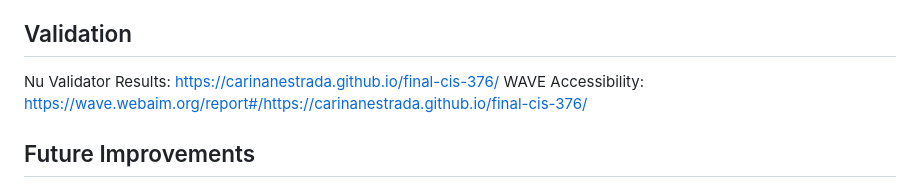
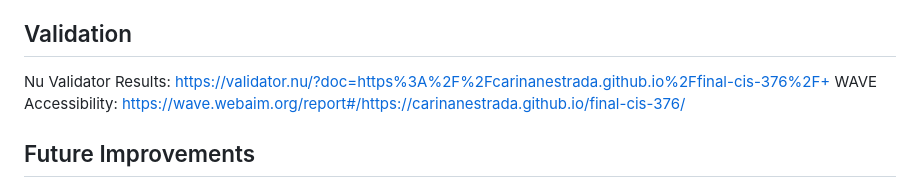
Before and after one commit to carinanestrada/final-cis-376, a Markdown page: README.md, the part around the change. GitHub-like rendering.

Commit message:
Revise validation URLs and future improvements
Updated validation links and future improvements section.

```diff
--- a/README.md
+++ b/README.md
@@ -63,7 +63,7 @@ function loadQuestion() {
 The function above selects a random building from the fetched JSON data array and sets it as the current answer then it displays its image and generates three incorrect options, it also shuffles all choices, and assigns them to answer the button. It is important because it enables the core quiz part of the functionality, ensuring random questions each time. It works by using array methods for filtering and shuffling, DOM manipulation to update the UI, and relies on the buildings data loaded via a fetch API.
 
 ## Validation
-Nu Validator Results: https://carinanestrada.github.io/final-cis-376/
+Nu Validator Results: https://validator.nu/?doc=https%3A%2F%2Fcarinanestrada.github.io%2Ffinal-cis-376%2F+
 WAVE Accessibility: https://wave.webaim.org/report#/https://carinanestrada.github.io/final-cis-376/
 
 ## Future Improvements
```
